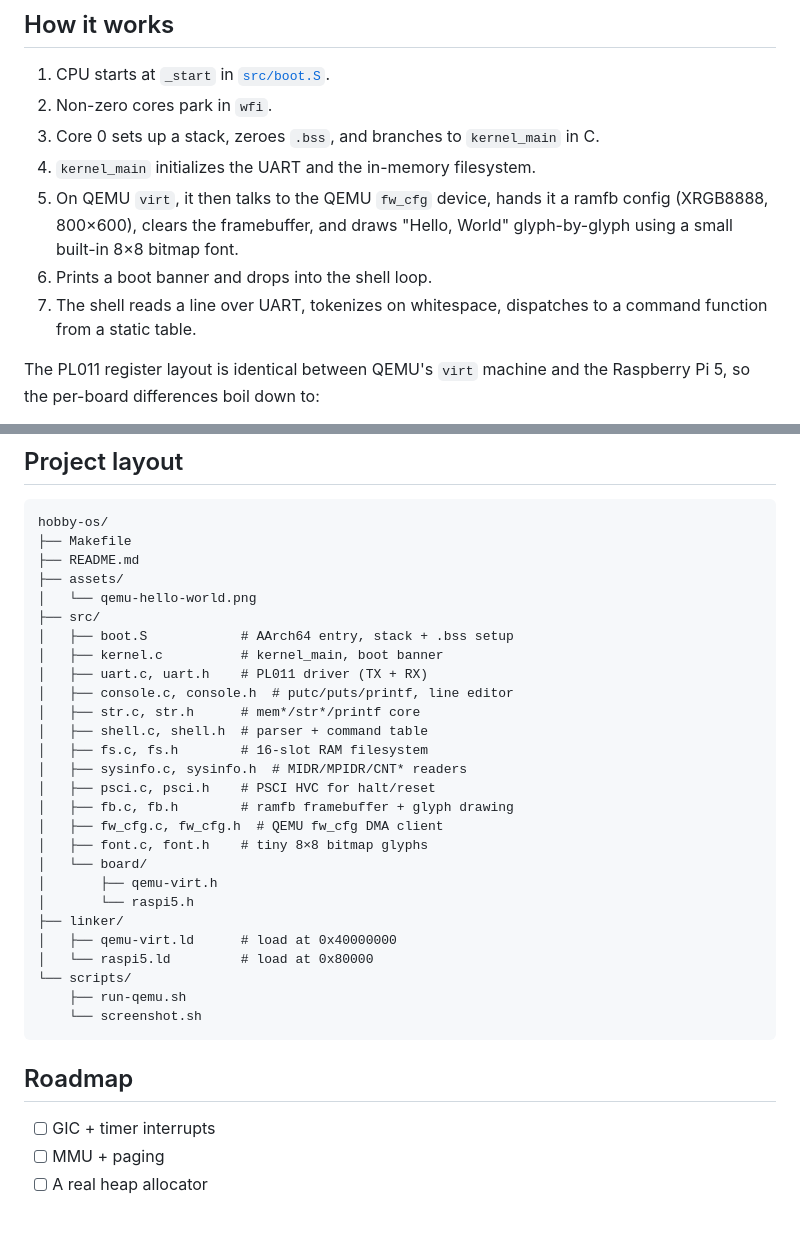
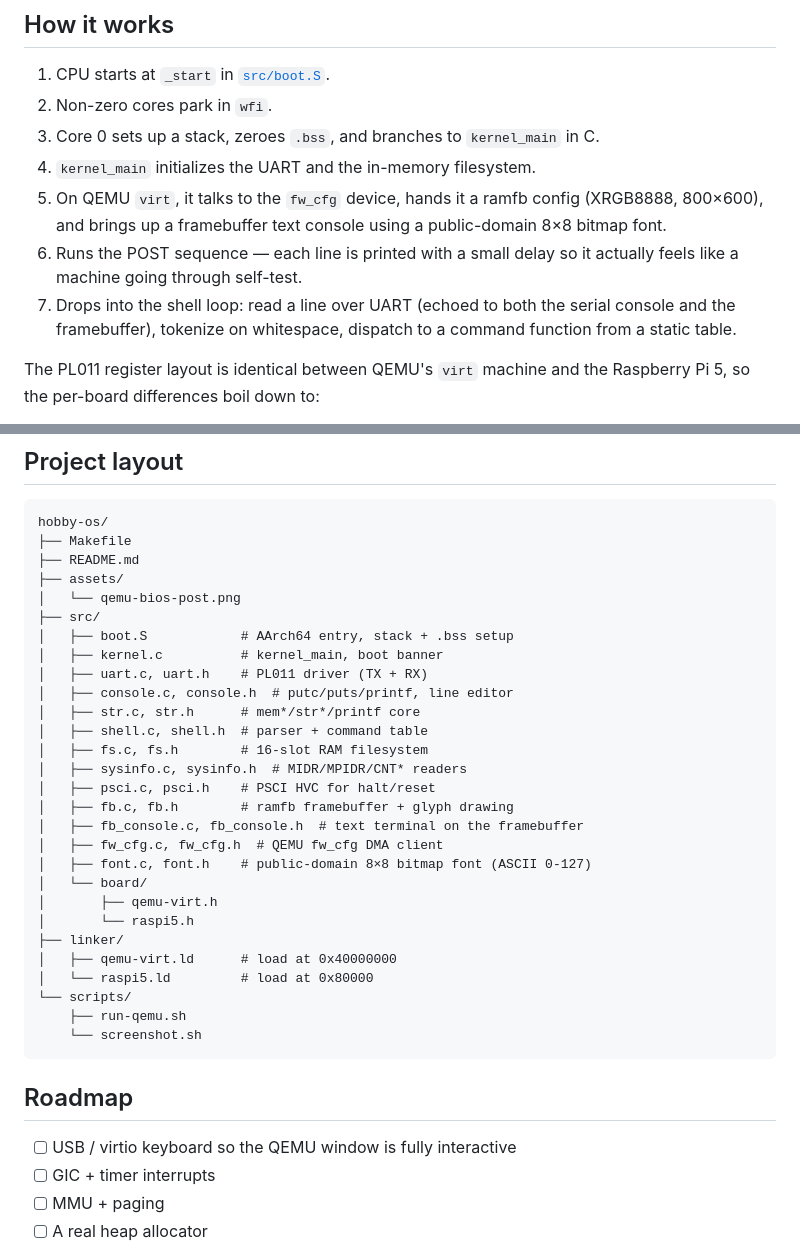
Before and after one commit to utkuhalis/ARM-Hobby-Operating-System, a Markdown page: README.md, 2 parts joined by grey strips. GitHub-like rendering; blank space fills up the shorter version.

```diff
--- a/README.md
+++ b/README.md
@@ -68,11 +95,13 @@ backing store yet, so contents vanish at reboot.
 2. Non-zero cores park in `wfi`.
 3. Core 0 sets up a stack, zeroes `.bss`, and branches to `kernel_main` in C.
 4. `kernel_main` initializes the UART and the in-memory filesystem.
-5. On QEMU `virt`, it then talks to the QEMU `fw_cfg` device, hands it a
-   ramfb config (XRGB8888, 800×600), clears the framebuffer, and draws
-   "Hello, World" glyph-by-glyph using a small built-in 8×8 bitmap font.
-6. Prints a boot banner and drops into the shell loop.
-7. The shell reads a line over UART, tokenizes on whitespace, dispatches
+5. On QEMU `virt`, it talks to the `fw_cfg` device, hands it a ramfb
+   config (XRGB8888, 800×600), and brings up a framebuffer text console
+   using a public-domain 8×8 bitmap font.
+6. Runs the POST sequence — each line is printed with a small delay
+   so it actually feels like a machine going through self-test.
+7. Drops into the shell loop: read a line over UART (echoed to both the
+   serial console and the framebuffer), tokenize on whitespace, dispatch
    to a command function from a static table.
 
 The PL011 register layout is identical between QEMU's `virt` machine and the
@@ -150,7 +179,7 @@ hobby-os/
 ├── Makefile
 ├── README.md
 ├── assets/
-│   └── qemu-hello-world.png
+│   └── qemu-bios-post.png
 ├── src/
 │   ├── boot.S            # AArch64 entry, stack + .bss setup
 │   ├── kernel.c          # kernel_main, boot banner
@@ -162,8 +191,9 @@ hobby-os/
 │   ├── sysinfo.c, sysinfo.h  # MIDR/MPIDR/CNT* readers
 │   ├── psci.c, psci.h    # PSCI HVC for halt/reset
 │   ├── fb.c, fb.h        # ramfb framebuffer + glyph drawing
+│   ├── fb_console.c, fb_console.h  # text terminal on the framebuffer
 │   ├── fw_cfg.c, fw_cfg.h  # QEMU fw_cfg DMA client
-│   ├── font.c, font.h    # tiny 8×8 bitmap glyphs
+│   ├── font.c, font.h    # public-domain 8×8 bitmap font (ASCII 0-127)
 │   └── board/
 │       ├── qemu-virt.h
 │       └── raspi5.h
@@ -177,6 +207,7 @@ hobby-os/
 
 ## Roadmap
 
+- [ ] USB / virtio keyboard so the QEMU window is fully interactive
 - [ ] GIC + timer interrupts
 - [ ] MMU + paging
 - [ ] A real heap allocator
```
Also changed, not shown: other parts of README.md (+35 -8 lines), assets/qemu-bios-post.png (added), assets/qemu-hello-world.png (deleted), 8 other files.
